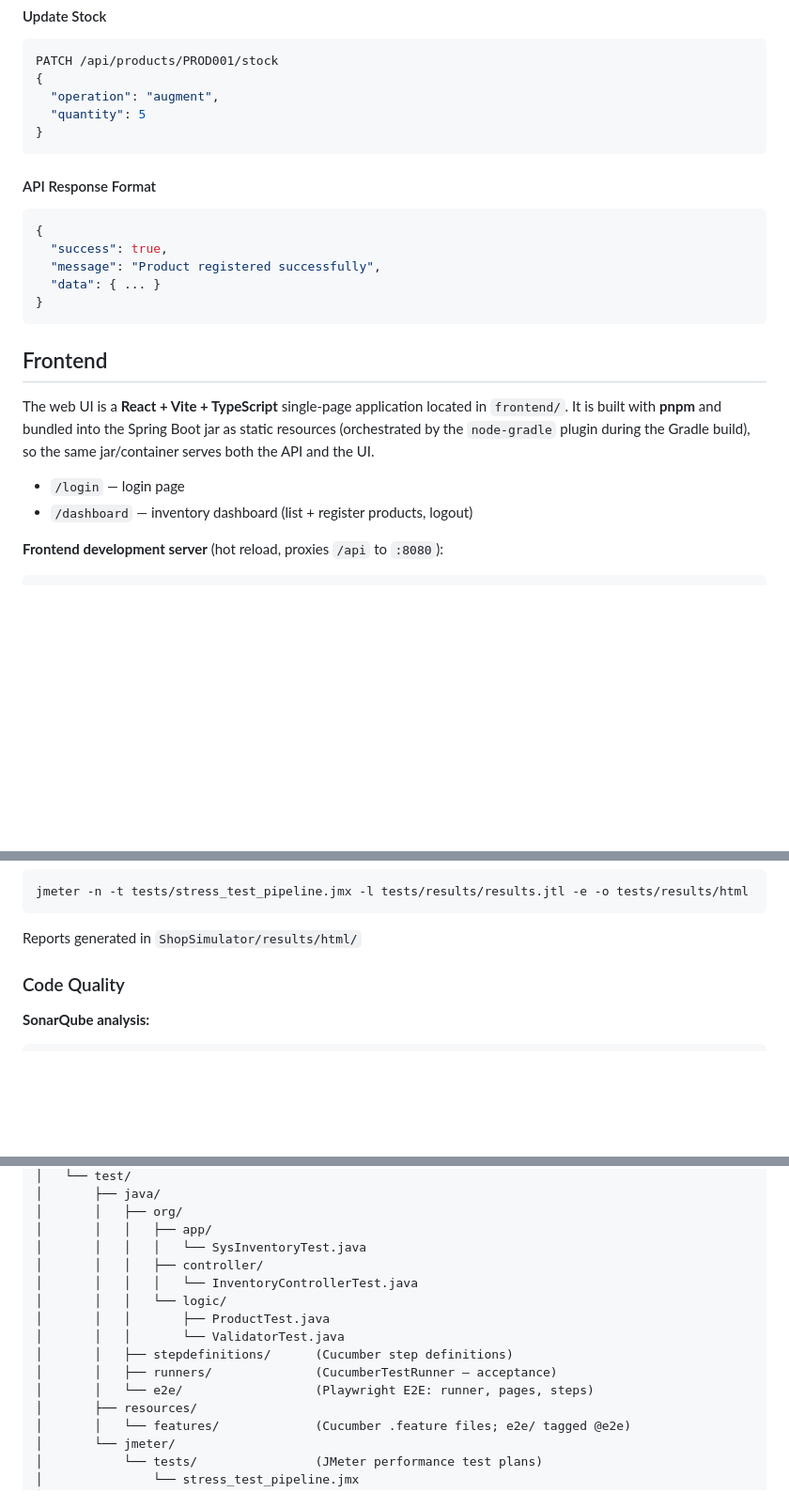
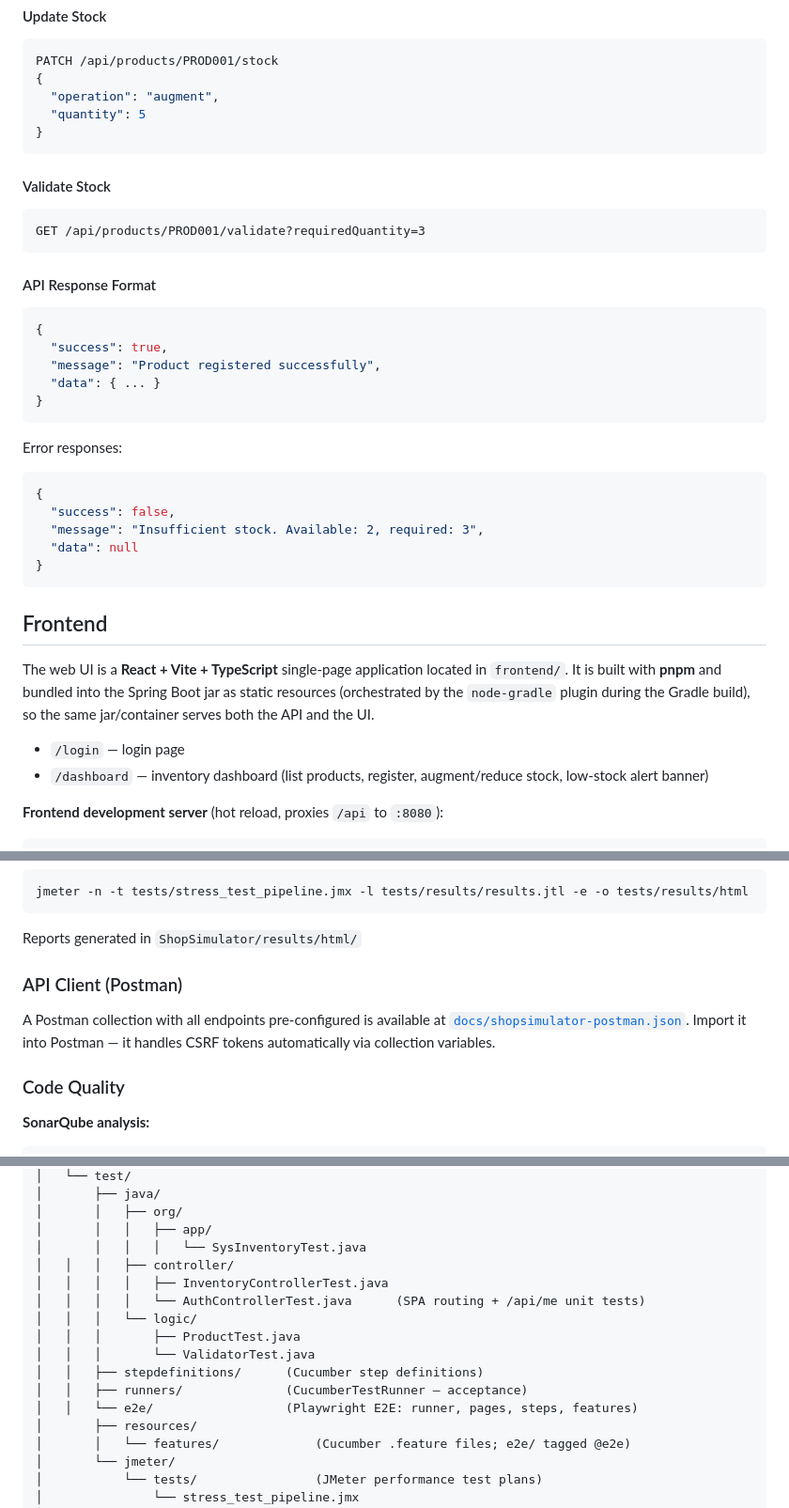
Before and after one commit to zxyiled/ShopSimulator, a Markdown page: README.md, 3 parts joined by grey strips. Shown at 94% size. GitHub-like rendering; blank space fills up the shorter version.

````diff
--- a/README.md
+++ b/README.md
@@ -130,12 +130,26 @@ PATCH /api/products/PROD001/stock
 }
 ```
 
+#### Validate Stock
+```http
+GET /api/products/PROD001/validate?requiredQuantity=3
+```
+
 #### API Response Format
 ```json
 {
   "success": true,
   "message": "Product registered successfully",
   "data": { ... }
+}
+```
+
+Error responses:
+```json
+{
+  "success": false,
+  "message": "Insufficient stock. Available: 2, required: 3",
+  "data": null
 }
 ```
 
@@ -147,7 +161,8 @@ static resources (orchestrated by the `node-gradle` plugin during the Gradle
 build), so the same jar/container serves both the API and the UI.
 
 - `/login` — login page
-- `/dashboard` — inventory dashboard (list + register products, logout)
+- `/dashboard` — inventory dashboard (list products, register, augment/reduce
+  stock, low-stock alert banner)
 
 **Frontend development server** (hot reload, proxies `/api` to `:8080`):
 ```bash
@@ -250,6 +308,12 @@ Run with JMeter GUI or CLI:
 jmeter -n -t tests/stress_test_pipeline.jmx -l tests/results/results.jtl -e -o tests/results/html
 ```
 Reports generated in `ShopSimulator/results/html/`
+
+### API Client (Postman)
+
+A Postman collection with all endpoints pre-configured is available at
+[`docs/shopsimulator-postman.json`](docs/shopsimulator-postman.json). Import it
+into Postman — it handles CSRF tokens automatically via collection variables.
 
 ### Code Quality
 
@@ -324,14 +388,15 @@ ShopSimulator/
 │       │   ├── org/
 │       │   │   ├── app/
 │       │   │   │   └── SysInventoryTest.java
-│       │   │   ├── controller/
-│       │   │   │   └── InventoryControllerTest.java
-│       │   │   └── logic/
-│       │   │       ├── ProductTest.java
-│       │   │       └── ValidatorTest.java
-│       │   ├── stepdefinitions/      (Cucumber step definitions)
-│       │   ├── runners/              (CucumberTestRunner — acceptance)
-│       │   └── e2e/                  (Playwright E2E: runner, pages, steps)
+│   │   │   ├── controller/
+│   │   │   │   ├── InventoryControllerTest.java
+│   │   │   │   └── AuthControllerTest.java      (SPA routing + /api/me unit tests)
+│   │   │   └── logic/
+│   │   │       ├── ProductTest.java
+│   │   │       └── ValidatorTest.java
+│   │   ├── stepdefinitions/      (Cucumber step definitions)
+│   │   ├── runners/              (CucumberTestRunner — acceptance)
+│   │   └── e2e/                  (Playwright E2E: runner, pages, steps, features)
 │       ├── resources/
 │       │   └── features/             (Cucumber .feature files; e2e/ tagged @e2e)
 │       └── jmeter/
````
Also changed, not shown: other parts of README.md (+43 -0 lines).
